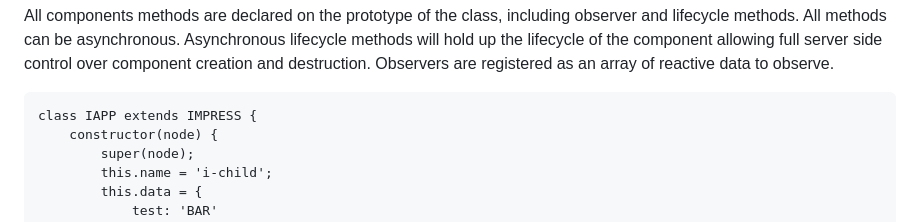
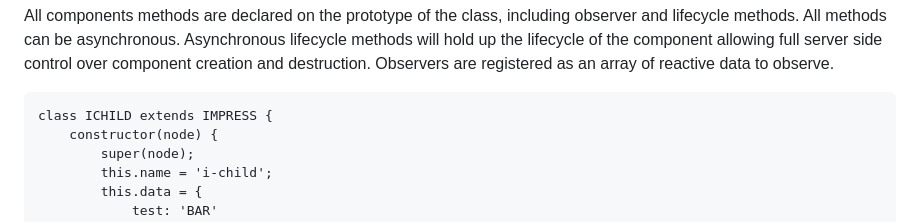
Before and after one commit to lemonbob/iMpress, a Markdown page: README.md, the part around the change. GitHub-like rendering.

````diff
--- a/README.md
+++ b/README.md
@@ -40,7 +40,7 @@ To use - see examples - (also see "i-for" pre-built component)
 All components methods are declared on the prototype of the class, including observer and lifecycle methods. All methods can be asynchronous. Asynchronous lifecycle methods will hold up the lifecycle of the component allowing full server side control over component creation and destruction. Observers are registered as an array of reactive data to observe.
 
 ```
-class IAPP extends IMPRESS {
+class ICHILD extends IMPRESS {
 	constructor(node) {
 		super(node);
 		this.name = 'i-child';
````
